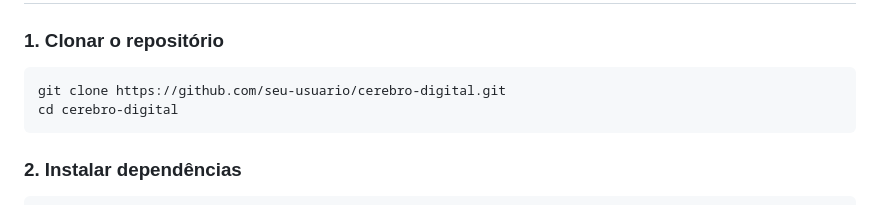
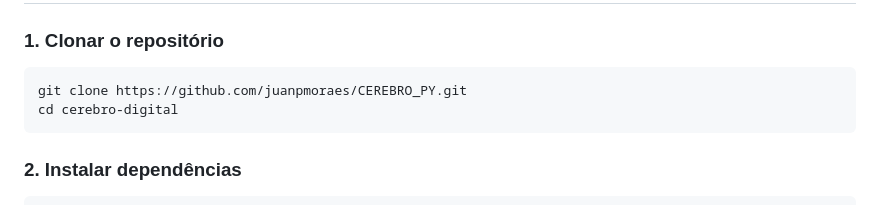
Before and after one commit to juanpmoraes/CEREBRO_PY, a Markdown page: README.md, the part around the change. Drawn GitHub-style.

Commit message:
docs: update repository URL in README instructions

````diff
--- a/README.md
+++ b/README.md
@@ -32,7 +32,7 @@ O **Cérebro Digital** é um sistema de gerenciamento de conhecimento agnóstico
 
 ### 1. Clonar o repositório
 ```bash
-git clone https://github.com/seu-usuario/cerebro-digital.git
+git clone https://github.com/juanpmoraes/CEREBRO_PY.git
 cd cerebro-digital
 ```
 
````
